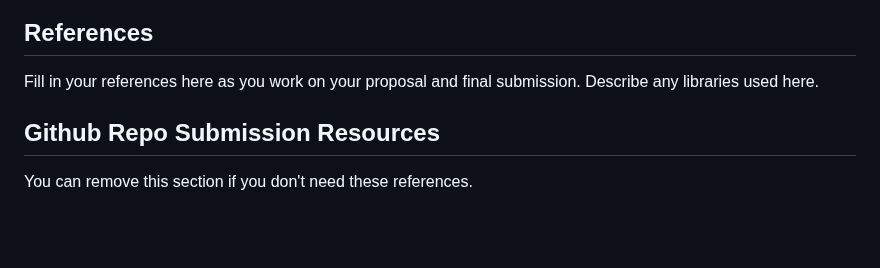
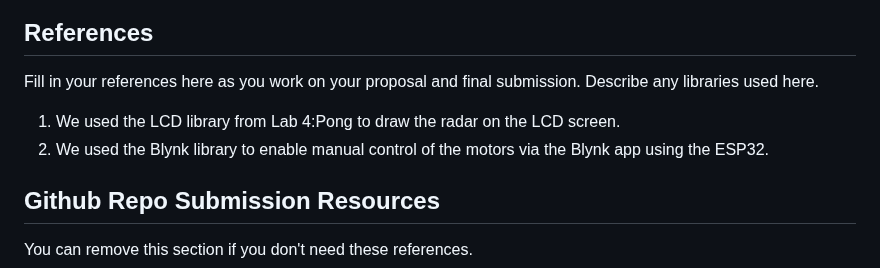
Before and after one commit to ese3500/final-project-yanfu-srikrishna, a Markdown page: README.md, the part around the change. Rendered like a GitHub page; blank space fills up the shorter version.

```diff
--- a/README.md
+++ b/README.md
@@ -126,6 +126,8 @@ Overall, we feel that our project was a success since we were able to meet the g
 ## References
 
 Fill in your references here as you work on your proposal and final submission. Describe any libraries used here.
+1) We used the LCD library from Lab 4:Pong to draw the radar on the LCD screen.
+2) We used the Blynk library to enable manual control of the motors via the Blynk app using the ESP32.
 
 ## Github Repo Submission Resources
 
```
